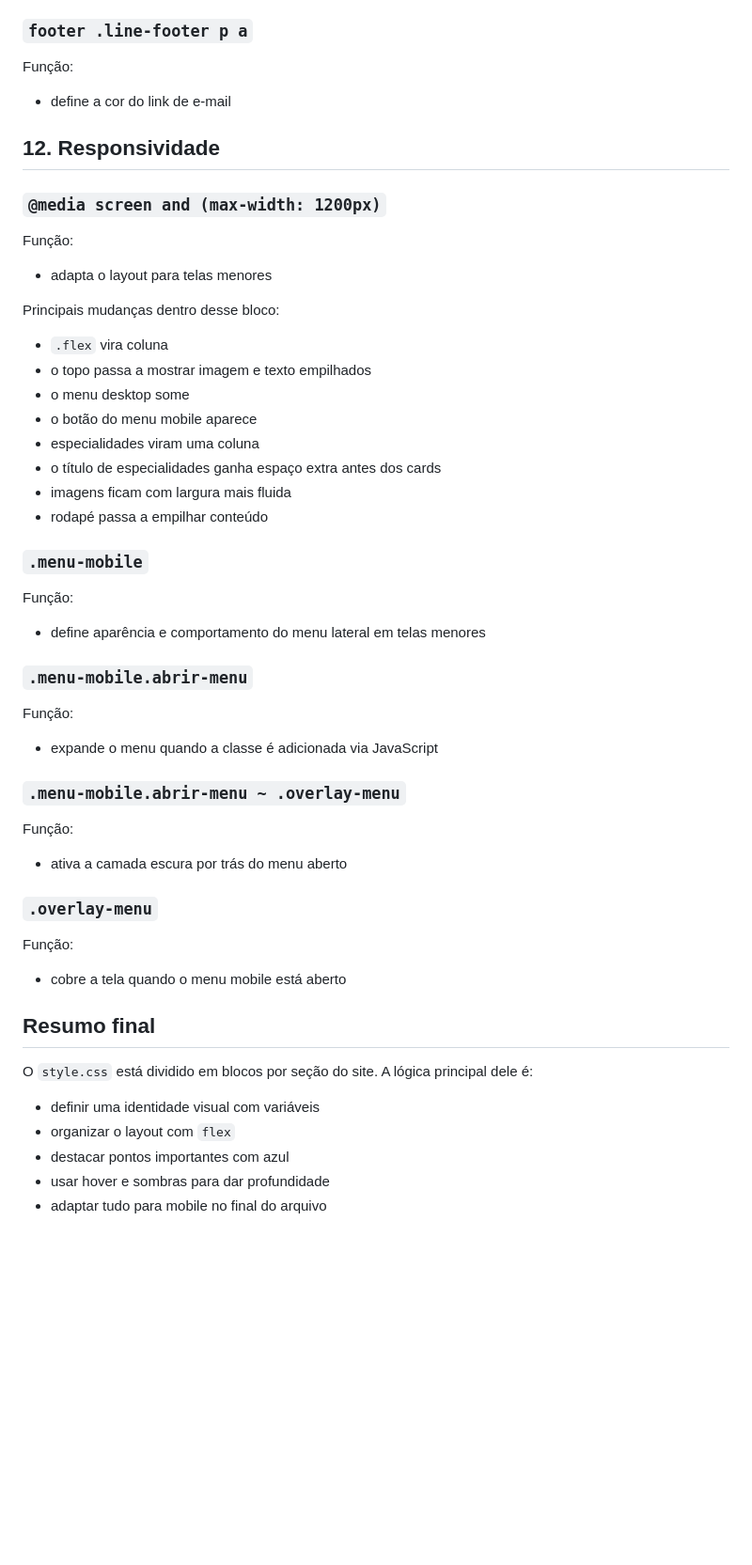
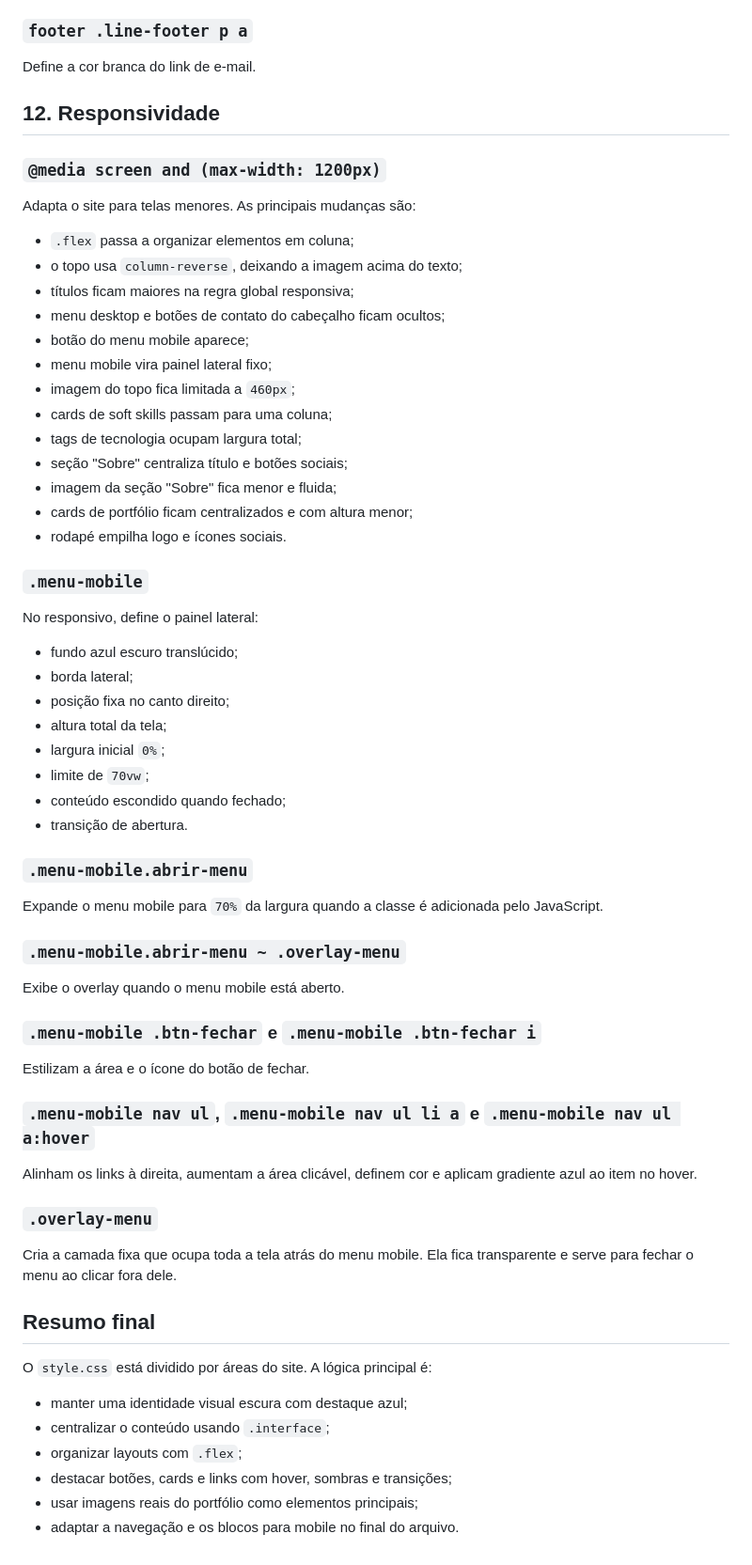
Before and after one commit to rFanha/portifolio, a Markdown page: DESCRITIVO-CSS.md, the part around one of its changes. Shown at 94% size. Drawn GitHub-style; blank space fills up the shorter version.

```diff
--- a/DESCRITIVO-CSS.md
+++ b/DESCRITIVO-CSS.md
@@ -520,59 +390,68 @@ Função:
 
 ### `footer .line-footer p a`
 
-Função:
-
-- define a cor do link de e-mail
+Define a cor branca do link de e-mail.
 
 ## 12. Responsividade
 
 ### `@media screen and (max-width: 1200px)`
 
-Função:
+Adapta o site para telas menores. As principais mudanças são:
 
-- adapta o layout para telas menores
-
-Principais mudanças dentro desse bloco:
-
-- `.flex` vira coluna
-- o topo passa a mostrar imagem e texto empilhados
-- o menu desktop some
-- o botão do menu mobile aparece
-- especialidades viram uma coluna
-- o título de especialidades ganha espaço extra antes dos cards
-- imagens ficam com largura mais fluida
-- rodapé passa a empilhar conteúdo
+- `.flex` passa a organizar elementos em coluna;
+- o topo usa `column-reverse`, deixando a imagem acima do texto;
+- títulos ficam maiores na regra global responsiva;
+- menu desktop e botões de contato do cabeçalho ficam ocultos;
+- botão do menu mobile aparece;
+- menu mobile vira painel lateral fixo;
+- imagem do topo fica limitada a `460px`;
+- cards de soft skills passam para uma coluna;
+- tags de tecnologia ocupam largura total;
+- seção "Sobre" centraliza título e botões sociais;
+- imagem da seção "Sobre" fica menor e fluida;
+- cards de portfólio ficam centralizados e com altura menor;
+- rodapé empilha logo e ícones sociais.
 
 ### `.menu-mobile`
 
-Função:
+No responsivo, define o painel lateral:
 
-- define aparência e comportamento do menu lateral em telas menores
+- fundo azul escuro translúcido;
+- borda lateral;
+- posição fixa no canto direito;
+- altura total da tela;
+- largura inicial `0%`;
+- limite de `70vw`;
+- conteúdo escondido quando fechado;
+- transição de abertura.
 
 ### `.menu-mobile.abrir-menu`
 
-Função:
-
-- expande o menu quando a classe é adicionada via JavaScript
+Expande o menu mobile para `70%` da largura quando a classe é adicionada pelo JavaScript.
 
 ### `.menu-mobile.abrir-menu ~ .overlay-menu`
 
-Função:
+Exibe o overlay quando o menu mobile está aberto.
 
-- ativa a camada escura por trás do menu aberto
+### `.menu-mobile .btn-fechar` e `.menu-mobile .btn-fechar i`
+
+Estilizam a área e o ícone do botão de fechar.
+
+### `.menu-mobile nav ul`, `.menu-mobile nav ul li a` e `.menu-mobile nav ul a:hover`
+
+Alinham os links à direita, aumentam a área clicável, definem cor e aplicam gradiente azul ao item no hover.
 
 ### `.overlay-menu`
 
-Função:
-
-- cobre a tela quando o menu mobile está aberto
+Cria a camada fixa que ocupa toda a tela atrás do menu mobile. Ela fica transparente e serve para fechar o menu ao clicar fora dele.
 
 ## Resumo final
 
-O `style.css` está dividido em blocos por seção do site. A lógica principal dele é:
+O `style.css` está dividido por áreas do site. A lógica principal é:
 
-- definir uma identidade visual com variáveis
-- organizar o layout com `flex`
-- destacar pontos importantes com azul
-- usar hover e sombras para dar profundidade
-- adaptar tudo para mobile no final do arquivo
+- manter uma identidade visual escura com destaque azul;
+- centralizar o conteúdo usando `.interface`;
+- organizar layouts com `.flex`;
+- destacar botões, cards e links com hover, sombras e transições;
+- usar imagens reais do portfólio como elementos principais;
+- adaptar a navegação e os blocos para mobile no final do arquivo.
```
Also changed, not shown: other parts of DESCRITIVO-CSS.md (+140 -270 lines).
